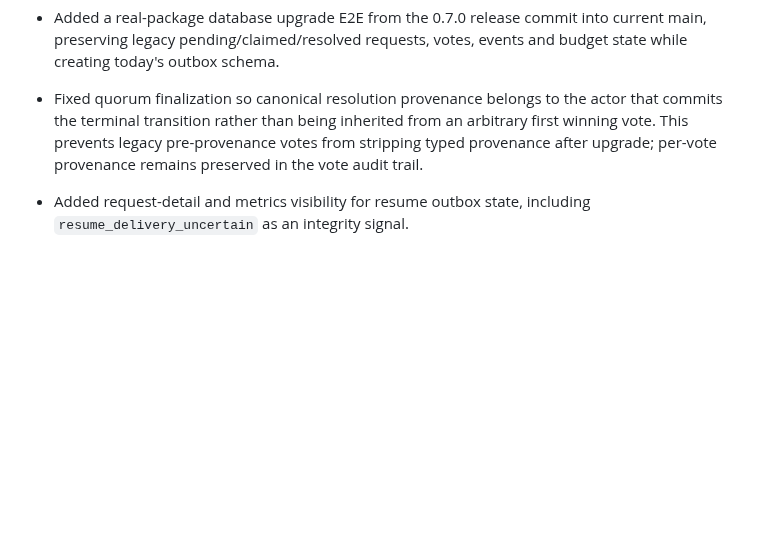
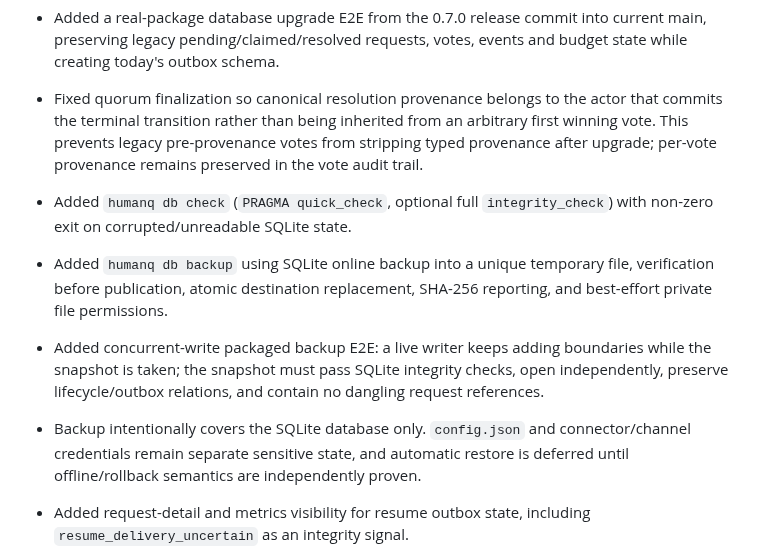
Before and after one commit to hippoley/HumanQueue, a Markdown page: CHANGELOG.md, the part around the change. GitHub-like rendering; blank space fills up the shorter version.

Commit message:
docs: record integrity check and online backup

```diff
--- a/CHANGELOG.md
+++ b/CHANGELOG.md
@@ -34,6 +34,10 @@
 - Added packaged two-Gateway resume contention E2E: both real Uvicorn processes share one SQLite `resume_outbox` while a slow exact-receipt webhook widens the race; CI requires exactly one callback, one claim, one attempt, and one confirmation.
 - Added a real-package database upgrade E2E from the 0.7.0 release commit into current main, preserving legacy pending/claimed/resolved requests, votes, events and budget state while creating today's outbox schema.
 - Fixed quorum finalization so canonical resolution provenance belongs to the actor that commits the terminal transition rather than being inherited from an arbitrary first winning vote. This prevents legacy pre-provenance votes from stripping typed provenance after upgrade; per-vote provenance remains preserved in the vote audit trail.
+- Added `humanq db check` (`PRAGMA quick_check`, optional full `integrity_check`) with non-zero exit on corrupted/unreadable SQLite state.
+- Added `humanq db backup` using SQLite online backup into a unique temporary file, verification before publication, atomic destination replacement, SHA-256 reporting, and best-effort private file permissions.
+- Added concurrent-write packaged backup E2E: a live writer keeps adding boundaries while the snapshot is taken; the snapshot must pass SQLite integrity checks, open independently, preserve lifecycle/outbox relations, and contain no dangling request references.
+- Backup intentionally covers the SQLite database only. `config.json` and connector/channel credentials remain separate sensitive state, and automatic restore is deferred until offline/rollback semantics are independently proven.
 - Added request-detail and metrics visibility for resume outbox state, including `resume_delivery_uncertain` as an integrity signal.
 - Added packaged ACK-loss fault injection: a receiver executes once and drops the HTTP response; human:// records `resume_undeliverable` and does not automatically retry or duplicate the receiver-side effect.
 - Documented webhook resume as one automatic attempt per finalized boundary; exactly-once external execution still requires receiver-side deduplication by canonical request_id.
```
